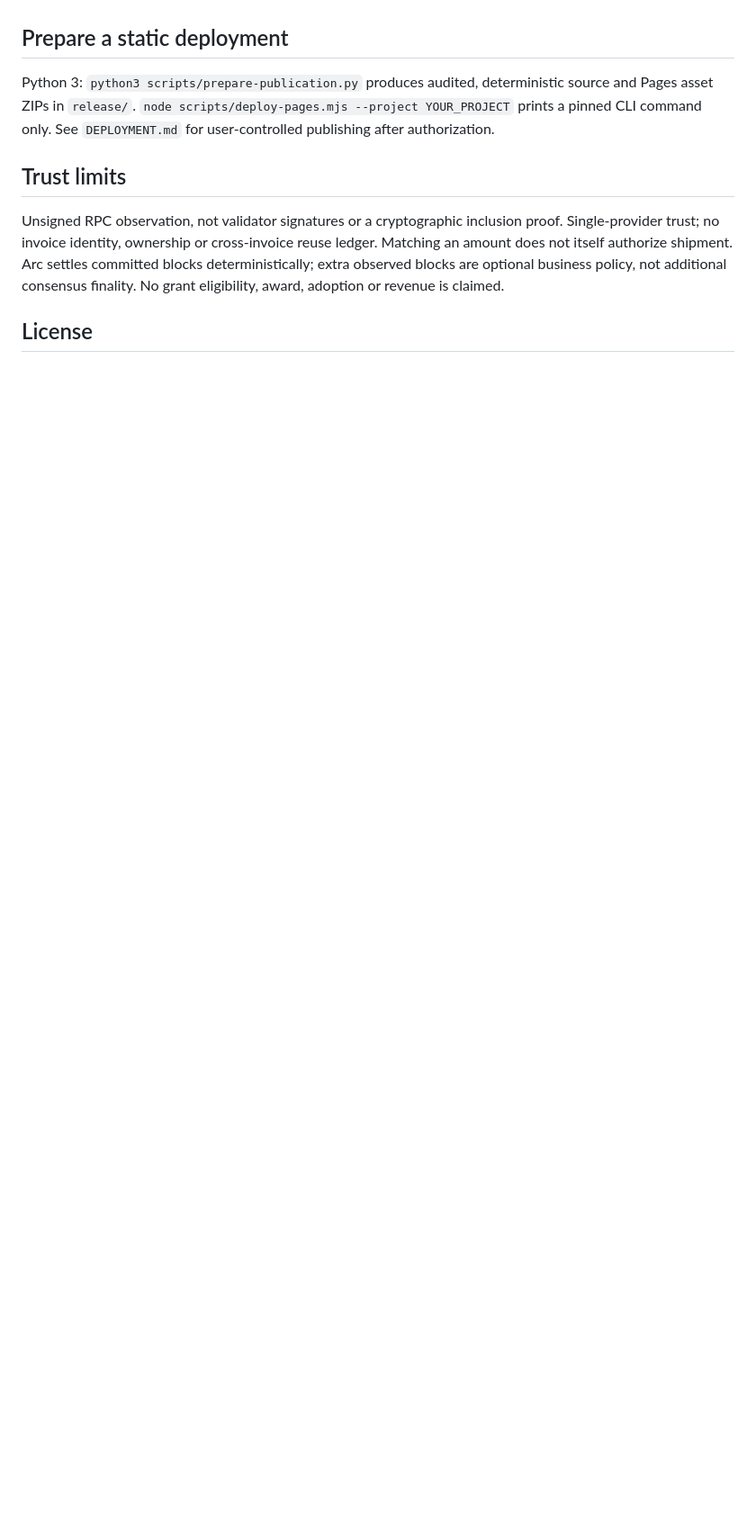
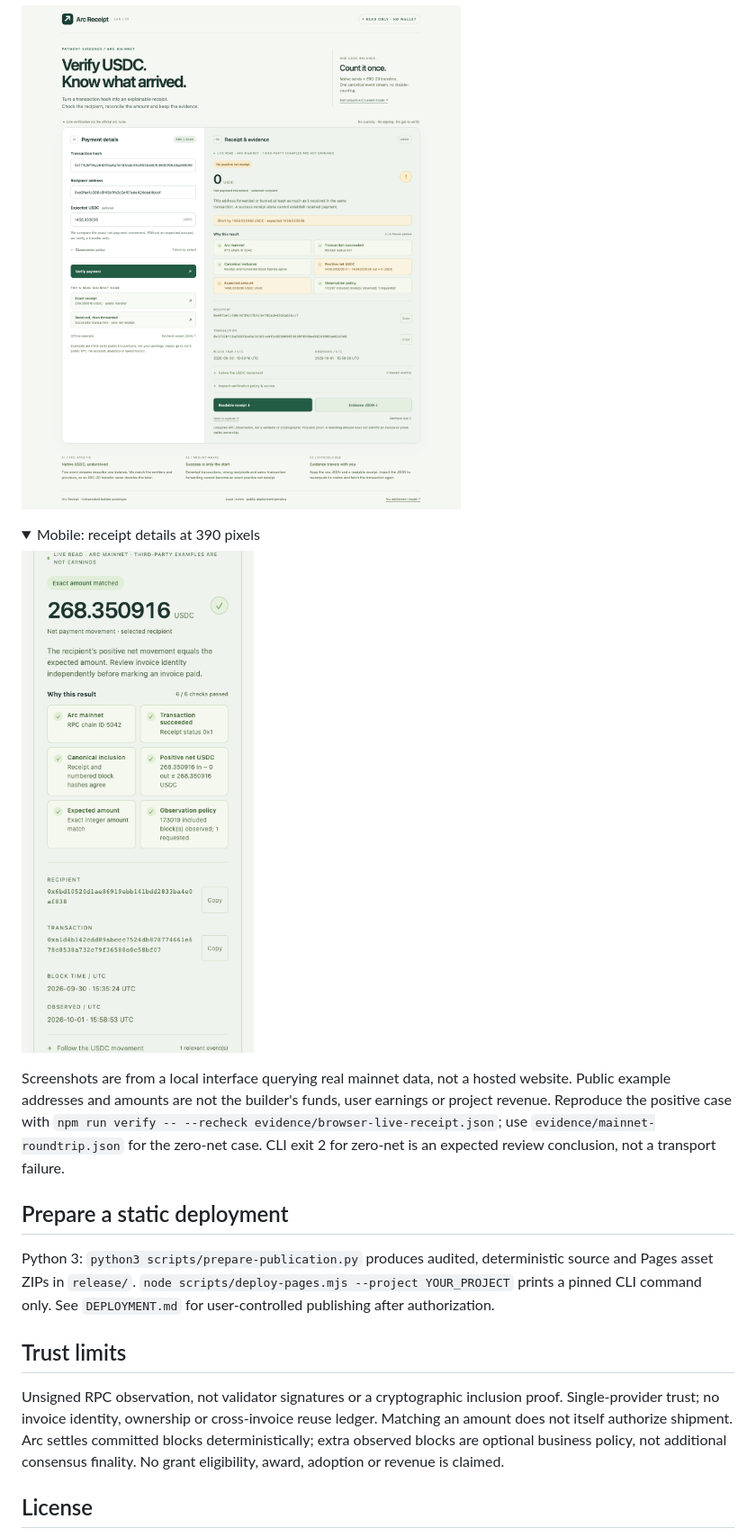
Before and after one commit to sundaysebasidian-byte/arc-receipt, a Markdown page: README.md, the part around one of its changes. Shown at 90% size. Drawn GitHub-style; pictures changed too: evidence/desktop-zero-net.png (added), evidence/mobile-receipt.png; folded sections open; blank space fills up the shorter version.

Commit message:
Refresh real mainnet evidence and show reviewer screenshots

```diff
--- a/README.md
+++ b/README.md
@@ -19,3 +33,16 @@ Click Exact receipt for 268.350916 USDC and six checks. Open Follow the USDC mov
+<img src="evidence/desktop-zero-net.png" alt="Local browser screenshot showing 1458.033036 USDC incoming and outgoing in the same successful public transaction, with zero net received" width="960">
+
+</details>
+
+<details>
+<summary>Mobile: receipt details at 390 pixels</summary>
+
+<img src="evidence/mobile-receipt.png" alt="390-pixel local mobile viewport showing exact USDC receipt checks and identifiers" width="390">
+
+</details>
+
+Screenshots are from a local interface querying real mainnet data, not a hosted website. Public example addresses and amounts are not the builder's funds, user earnings or project revenue. Reproduce the positive case with `npm run verify -- --recheck evidence/browser-live-receipt.json`; use `evidence/mainnet-roundtrip.json` for the zero-net case. CLI exit 2 for zero-net is an expected review conclusion, not a transport failure.
+
 ## Prepare a static deployment
 
 Python 3: `python3 scripts/prepare-publication.py` produces audited, deterministic source and Pages asset ZIPs in `release/`. `node scripts/deploy-pages.mjs --project YOUR_PROJECT` prints a pinned CLI command only. See `DEPLOYMENT.md` for user-controlled publishing after authorization.
```
Also changed, not shown: other parts of README.md (+14 -0 lines), evidence/desktop-mainnet.png, 5 other files.
